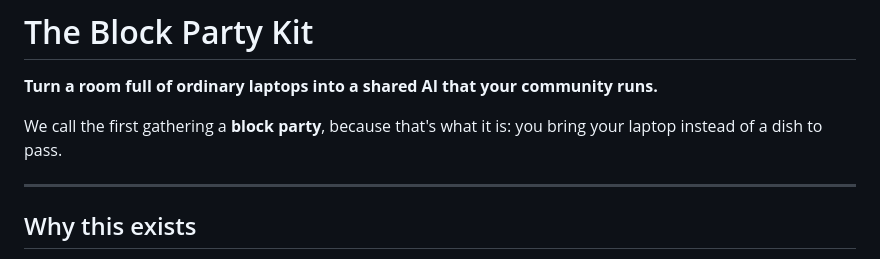
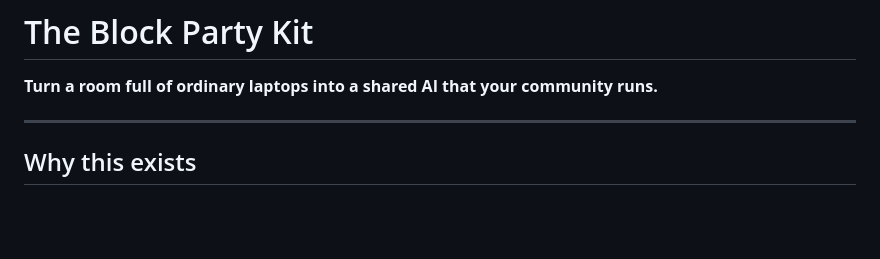
Before and after one commit to angelasonline/blockparty-kit, a Markdown page: README.md, the part around the change. Drawn GitHub-style; blank space fills up the shorter version.

```diff
--- a/README.md
+++ b/README.md
@@ -1,9 +1,6 @@
 # The Block Party Kit
 
 **Turn a room full of ordinary laptops into a shared AI that your community runs.**
-
-We call the first gathering a **block party**, because that's what it is:
-you bring your laptop instead of a dish to pass.
 
 ---
 
```
